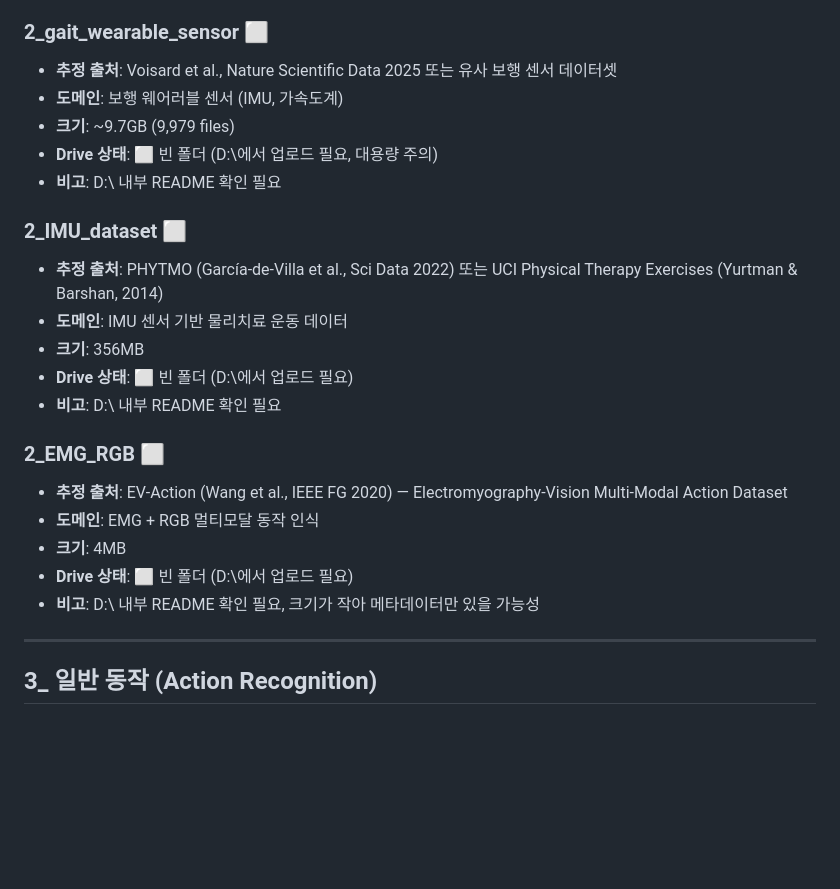
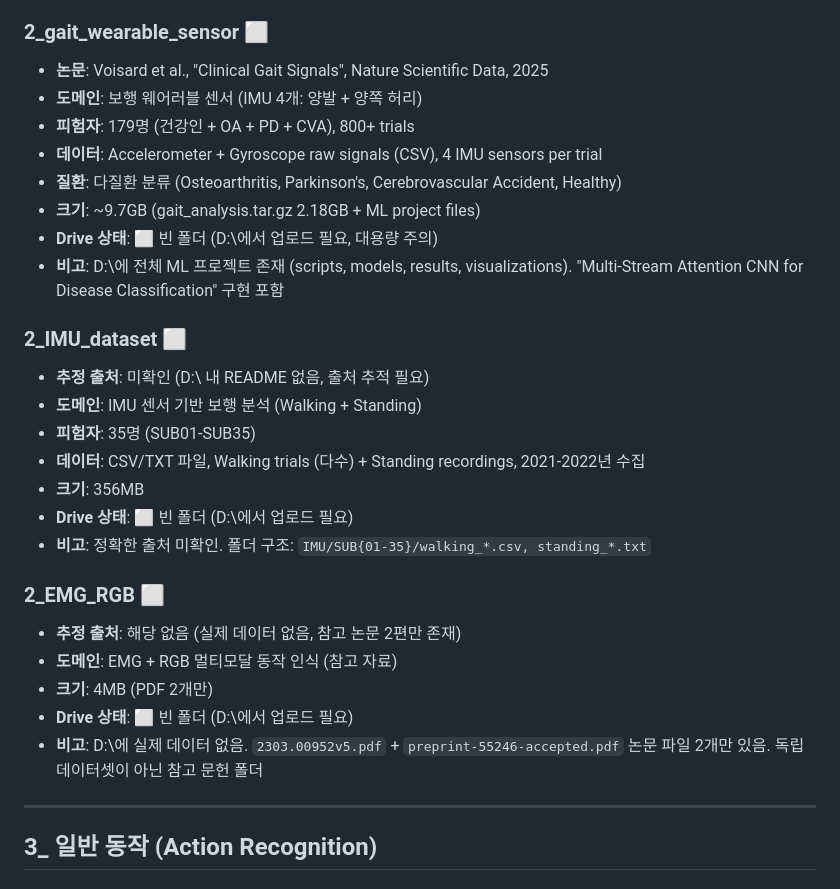
Before and after one commit to Youngkwon-Lee/Hawkeye_paper, a Markdown page: docs/dataset_catalog.md, the part around the change. GitHub-like rendering; blank space fills up the shorter version.

Commit message:
docs: update dataset catalog with D:\ folder inspection results
- gait_wearable_sensor: confirmed as Clinical Gait Signals (Nat Sci Data 2025), 179 subjects, 4 IMU
- IMU_dataset: identified as 35-subject walking/standing IMU data (source TBD)
- EMG_RGB: only 2 reference PDFs, no actual dataset

Co-Authored-By: Claude Opus 4.6 <noreply@anthropic.com>

```diff
--- a/docs/dataset_catalog.md
+++ b/docs/dataset_catalog.md
@@ -200,25 +200,30 @@ PT_dataset/
 - **비고**: 팀장(영권) 자체 연구 데이터, 비공개
 
 ### 2_gait_wearable_sensor ⬜
-- **추정 출처**: Voisard et al., Nature Scientific Data 2025 또는 유사 보행 센서 데이터셋
-- **도메인**: 보행 웨어러블 센서 (IMU, 가속도계)
-- **크기**: ~9.7GB (9,979 files)
+- **논문**: Voisard et al., "Clinical Gait Signals", Nature Scientific Data, 2025
+- **도메인**: 보행 웨어러블 센서 (IMU 4개: 양발 + 양쪽 허리)
+- **피험자**: 179명 (건강인 + OA + PD + CVA), 800+ trials
+- **데이터**: Accelerometer + Gyroscope raw signals (CSV), 4 IMU sensors per trial
+- **질환**: 다질환 분류 (Osteoarthritis, Parkinson's, Cerebrovascular Accident, Healthy)
+- **크기**: ~9.7GB (gait_analysis.tar.gz 2.18GB + ML project files)
 - **Drive 상태**: ⬜ 빈 폴더 (D:\에서 업로드 필요, 대용량 주의)
-- **비고**: D:\ 내부 README 확인 필요
+- **비고**: D:\에 전체 ML 프로젝트 존재 (scripts, models, results, visualizations). "Multi-Stream Attention CNN for Disease Classification" 구현 포함
 
 ### 2_IMU_dataset ⬜
-- **추정 출처**: PHYTMO (García-de-Villa et al., Sci Data 2022) 또는 UCI Physical Therapy Exercises (Yurtman & Barshan, 2014)
-- **도메인**: IMU 센서 기반 물리치료 운동 데이터
+- **추정 출처**: 미확인 (D:\ 내 README 없음, 출처 추적 필요)
+- **도메인**: IMU 센서 기반 보행 분석 (Walking + Standing)
+- **피험자**: 35명 (SUB01-SUB35)
+- **데이터**: CSV/TXT 파일, Walking trials (다수) + Standing recordings, 2021-2022년 수집
 - **크기**: 356MB
 - **Drive 상태**: ⬜ 빈 폴더 (D:\에서 업로드 필요)
-- **비고**: D:\ 내부 README 확인 필요
+- **비고**: 정확한 출처 미확인. 폴더 구조: `IMU/SUB{01-35}/walking_*.csv, standing_*.txt`
 
 ### 2_EMG_RGB ⬜
-- **추정 출처**: EV-Action (Wang et al., IEEE FG 2020) — Electromyography-Vision Multi-Modal Action Dataset
-- **도메인**: EMG + RGB 멀티모달 동작 인식
-- **크기**: 4MB
+- **추정 출처**: 해당 없음 (실제 데이터 없음, 참고 논문 2편만 존재)
+- **도메인**: EMG + RGB 멀티모달 동작 인식 (참고 자료)
+- **크기**: 4MB (PDF 2개만)
 - **Drive 상태**: ⬜ 빈 폴더 (D:\에서 업로드 필요)
-- **비고**: D:\ 내부 README 확인 필요, 크기가 작아 메타데이터만 있을 가능성
+- **비고**: D:\에 실제 데이터 없음. `2303.00952v5.pdf` + `preprint-55246-accepted.pdf` 논문 파일 2개만 있음. 독립 데이터셋이 아닌 참고 문헌 폴더
 
 ---
 
```
